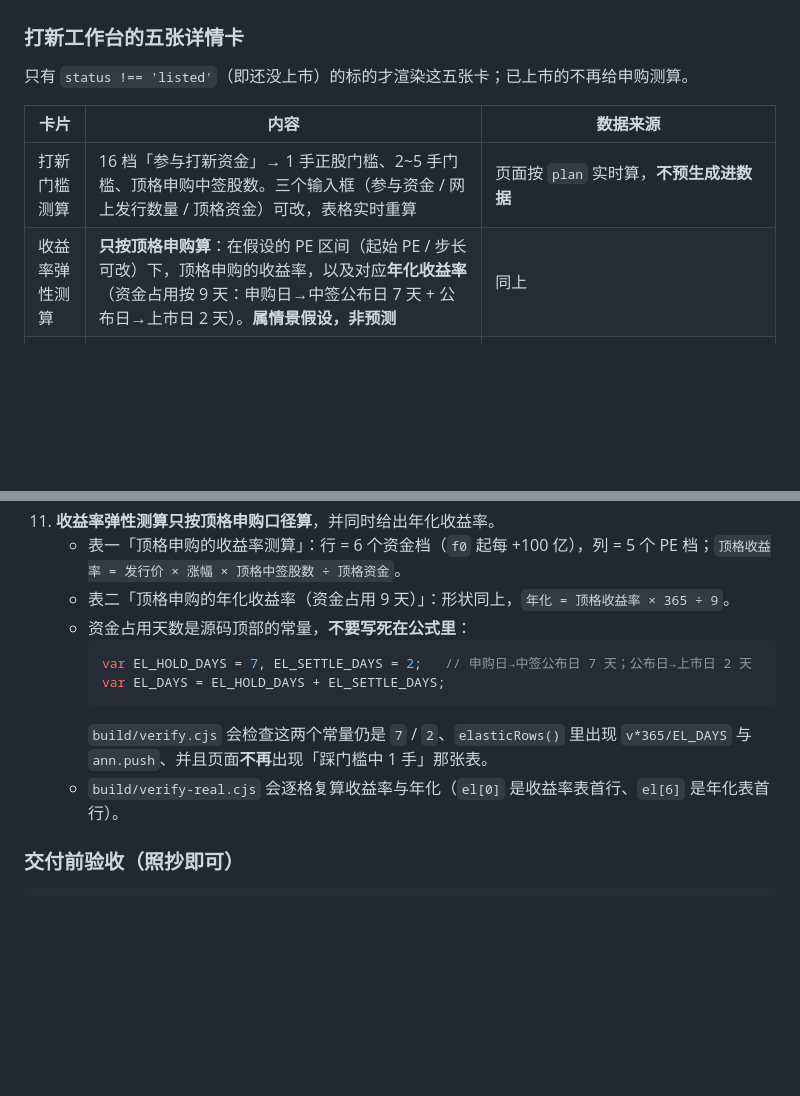
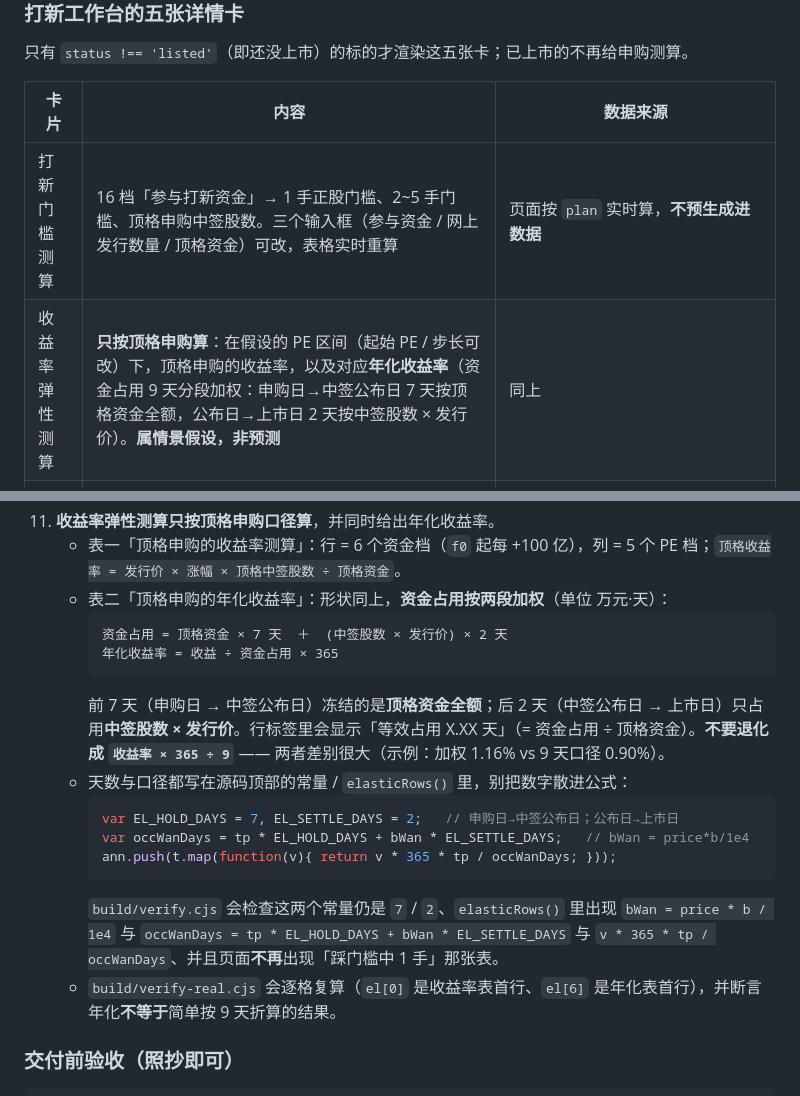
Before and after one commit to FriedhelmVV/bse-ipo, a Markdown page: README.md, 2 parts joined by grey strips. GitHub-like rendering; blank space fills up the shorter version.

Commit message:
更新 README.md（2026-10-14T12:09:37Z）

````diff
--- a/README.md
+++ b/README.md
@@ -116,7 +116,7 @@ node build\verify.cjs
 | 卡片 | 内容 | 数据来源 |
 | --- | --- | --- |
 | 打新门槛测算 | 16 档「参与打新资金」→ 1 手正股门槛、2~5 手门槛、顶格申购中签股数。三个输入框（参与资金 / 网上发行数量 / 顶格资金）可改，表格实时重算 | 页面按 `plan` 实时算，**不预生成进数据** |
-| 收益率弹性测算 | **只按顶格申购算**：在假设的 PE 区间（起始 PE / 步长可改）下，顶格申购的收益率，以及对应**年化收益率**（资金占用按 9 天：申购日→中签公布日 7 天 + 公布日→上市日 2 天）。**属情景假设，非预测** | 同上 |
+| 收益率弹性测算 | **只按顶格申购算**：在假设的 PE 区间（起始 PE / 步长可改）下，顶格申购的收益率，以及对应**年化收益率**（资金占用 9 天分段加权：申购日→中签公布日 7 天按顶格资金全额，公布日→上市日 2 天按中签股数 × 发行价）。**属情景假设，非预测** | 同上 |
 | 可比公司估值 | 可比公司 / 证券代码 / PE / PB / 总市值 + 算术平均行 + 「发行 PE 较行业静态 PE 折价/溢价百分之几」 | 名单 `get_stock_info` 的官方「可比公司」字段；估值 `get_stock_info`；行业 PE `get_stock_events` |
 | 公司基本情况 | 公司全称 / 成立日期 / 注册资本 / 注册地址 / 所属行业 / 实际控制人 / 保荐机构 / 员工总数 / 发行后总股本 / 主营业务 + 所属概念、主要产品名条 | `get_stock_info` 结构化字段为主，公告片段只补空洞 |
 | 财务趋势 | 近三年 + 最新一期营收与净利柱图（`class="chartbox inline-chart"`）+ 6 列表（报告期 / 营收 / 净利 / 营收同比 / 毛利率 / ROE） | `get_stock_financials` |
@@ -224,14 +224,20 @@ bse-ipo/
     - 「可比公司」名单来自 `get_stock_info` 的官方字段，名单里本来就有未上市/非 A 股主体，取不到代码是正常的，页面显示「未匹配」而不是报错。
 11. **收益率弹性测算只按顶格申购口径算**，并同时给出年化收益率。
     - 表一「顶格申购的收益率测算」：行 = 6 个资金档（`f0` 起每 +100 亿），列 = 5 个 PE 档；`顶格收益率 = 发行价 × 涨幅 × 顶格中签股数 ÷ 顶格资金`。
-    - 表二「顶格申购的年化收益率（资金占用 9 天）」：形状同上，`年化 = 顶格收益率 × 365 ÷ 9`。
-    - 资金占用天数是源码顶部的常量，**不要写死在公式里**：
+    - 表二「顶格申购的年化收益率」：形状同上，**资金占用按两段加权**（单位 万元·天）：
+      ```
+      资金占用 = 顶格资金 × 7 天  ＋  (中签股数 × 发行价) × 2 天
+      年化收益率 = 收益 ÷ 资金占用 × 365
+      ```
+      前 7 天（申购日 → 中签公布日）冻结的是**顶格资金全额**；后 2 天（中签公布日 → 上市日）只占用**中签股数 × 发行价**。行标签里会显示「等效占用 X.XX 天」（= 资金占用 ÷ 顶格资金）。**不要退化成 `收益率 × 365 ÷ 9`** —— 两者差别很大（示例：加权 1.16% vs 9 天口径 0.90%）。
+    - 天数与口径都写在源码顶部的常量 / `elasticRows()` 里，别把数字散进公式：
       ```js
-      var EL_HOLD_DAYS = 7, EL_SETTLE_DAYS = 2;   // 申购日→中签公布日 7 天；公布日→上市日 2 天
-      var EL_DAYS = EL_HOLD_DAYS + EL_SETTLE_DAYS;
+      var EL_HOLD_DAYS = 7, EL_SETTLE_DAYS = 2;   // 申购日→中签公布日；公布日→上市日
+      var occWanDays = tp * EL_HOLD_DAYS + bWan * EL_SETTLE_DAYS;   // bWan = price*b/1e4
+      ann.push(t.map(function(v){ return v * 365 * tp / occWanDays; }));
       ```
-      `build/verify.cjs` 会检查这两个常量仍是 `7` / `2`、`elasticRows()` 里出现 `v*365/EL_DAYS` 与 `ann.push`、并且页面**不再**出现「踩门槛中 1 手」那张表。
-    - `build/verify-real.cjs` 会逐格复算收益率与年化（`el[0]` 是收益率表首行、`el[6]` 是年化表首行）。
+      `build/verify.cjs` 会检查这两个常量仍是 `7` / `2`、`elasticRows()` 里出现 `bWan = price * b / 1e4` 与 `occWanDays = tp * EL_HOLD_DAYS + bWan * EL_SETTLE_DAYS` 与 `v * 365 * tp / occWanDays`、并且页面**不再**出现「踩门槛中 1 手」那张表。
+    - `build/verify-real.cjs` 会逐格复算（`el[0]` 是收益率表首行、`el[6]` 是年化表首行），并断言年化**不等于**简单按 9 天折算的结果。
 
 ### 交付前验收（照抄即可）
 
````
